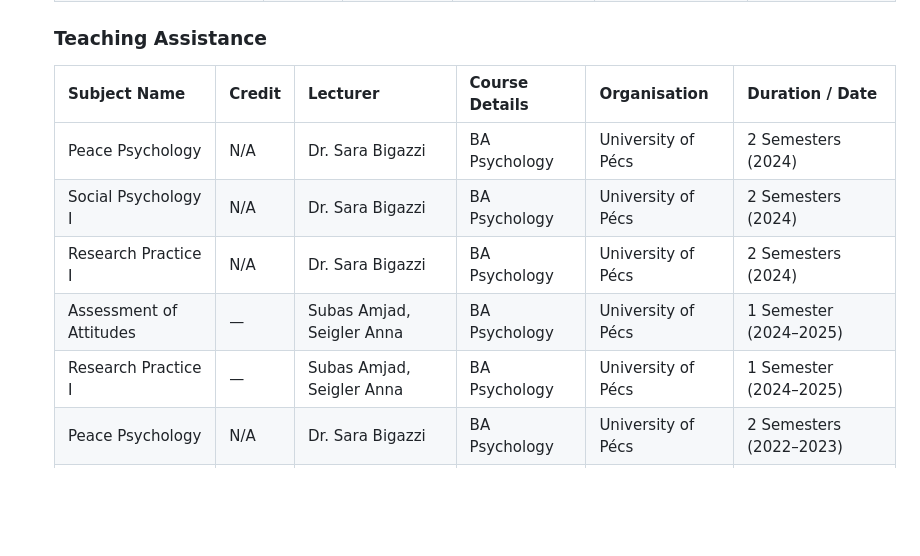
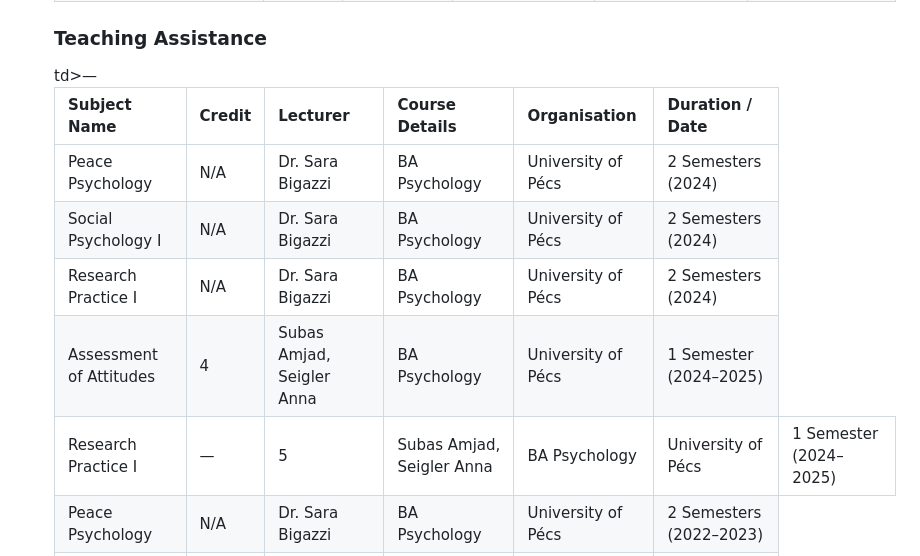
Before and after one commit to subasali/subasali.github.io, a Markdown page: README.md, the part around the change. GitHub-like rendering; blank space fills up the shorter version.

```diff
--- a/README.md
+++ b/README.md
@@ -254,8 +254,8 @@
         <tr><td>Peace Psychology</td><td>N/A</td><td>Dr. Sara Bigazzi</td><td>BA Psychology</td><td>University of Pécs</td><td>2 Semesters (2024)</td></tr>
         <tr><td>Social Psychology I</td><td>N/A</td><td>Dr. Sara Bigazzi</td><td>BA Psychology</td><td>University of Pécs</td><td>2 Semesters (2024)</td></tr>
         <tr><td>Research Practice I</td><td>N/A</td><td>Dr. Sara Bigazzi</td><td>BA Psychology</td><td>University of Pécs</td><td>2 Semesters (2024)</td></tr>
-        <tr><td>Assessment of Attitudes</td><td>—</td><td>Subas Amjad, Seigler Anna</td><td>BA Psychology</td><td>University of Pécs</td><td>1 Semester (2024–2025)</td></tr>
-        <tr><td>Research Practice I</td><td>—</td><td>Subas Amjad, Seigler Anna</td><td>BA Psychology</td><td>University of Pécs</td><td>1 Semester (2024–2025)</td></tr>
+        <tr><td>Assessment of Attitudes</td><td>4</td>td>—</td><td>Subas Amjad, Seigler Anna</td><td>BA Psychology</td><td>University of Pécs</td><td>1 Semester (2024–2025)</td></tr>
+        <tr><td>Research Practice I</td><td>—</td><td>5</td><td>Subas Amjad, Seigler Anna</td><td>BA Psychology</td><td>University of Pécs</td><td>1 Semester (2024–2025)</td></tr>
         <tr><td>Peace Psychology</td><td>N/A</td><td>Dr. Sara Bigazzi</td><td>BA Psychology</td><td>University of Pécs</td><td>2 Semesters (2022–2023)</td></tr>
         <tr><td>Social Psychology I</td><td>N/A</td><td>Dr. Sara Bigazzi</td><td>BA Psychology</td><td>University of Pécs</td><td>2 Semesters (2022–2023)</td></tr>
         <tr><td>Research Practice I</td><td>N/A</td><td>Dr. Sara Bigazzi</td><td>BA Psychology</td><td>University of Pécs</td><td>2 Semesters (2022–2023)</td></tr>
```
